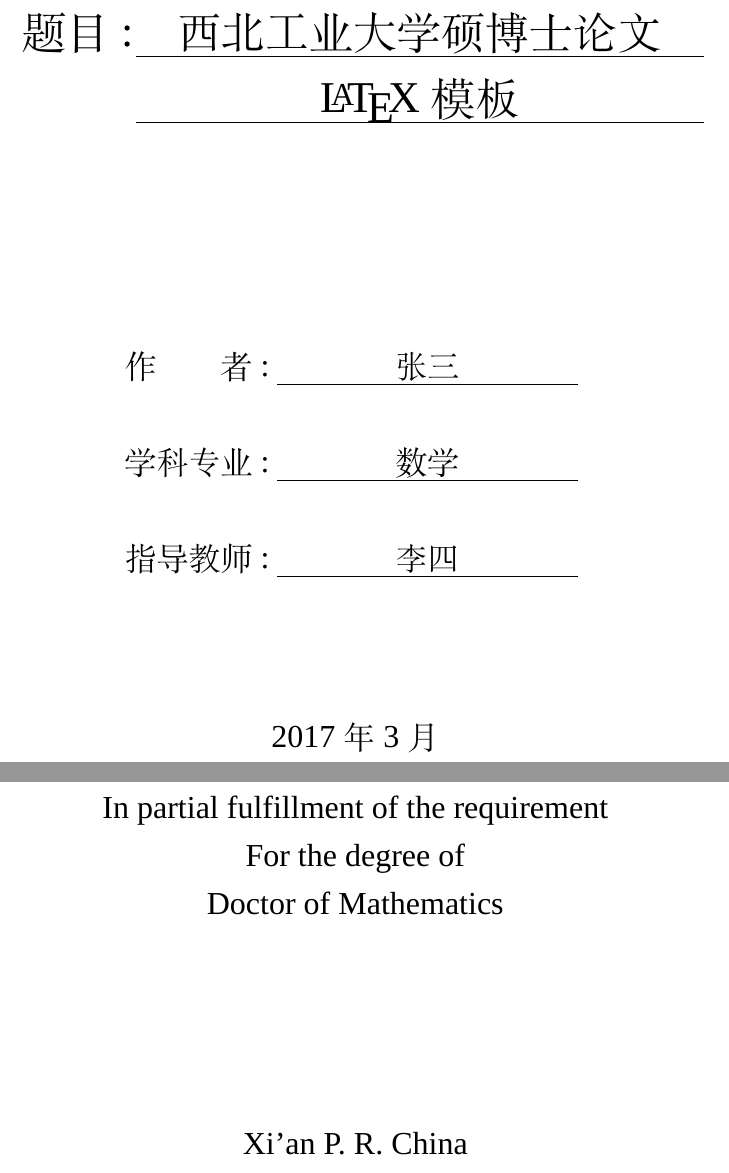
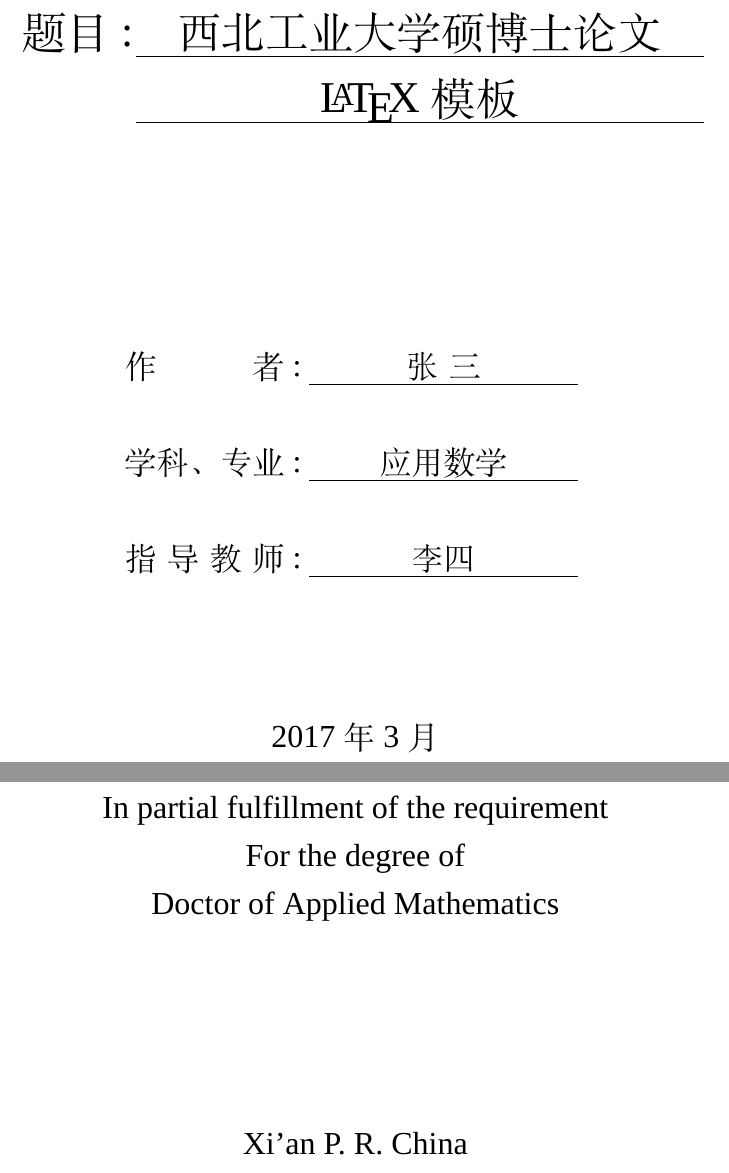
Before and after one commit to NPUSCG/nputhesis, a LaTeX thesis (sample.tex, which reads nputhesis.cfg, nputhesis.cls): two parts of pages 3 and 5 of 25, joined at a grey line, cut so that both start at the same text. Compiled offline with XeLaTeX; a missing font is replaced by an installed copy or a similar font.

Commit message:
修改外封格式使其满足要求。

```diff
--- a/nputhesis.cfg
+++ b/nputhesis.cfg
@@ -6,7 +6,7 @@
 \def\npu@authorno{学号}
 \def\npu@title{题目}
 \def\npu@author{作者}
-\def\npu@major{学科专业}
+\def\npu@major{学科、专业}
 \def\npu@supervisor{指导教师}
 \def\npu@applydate{申请学位日期}
 \def\npu@schoolname{西北工业大学}
--- a/nputhesis.cls
+++ b/nputhesis.cls
@@ -195,15 +195,15 @@
       \par\vspace{4cm}
       \zihao{3}
       \begin{minipage}{5cm}
-        {\kaishu\npu@author} \uline{\hfill\@author\hfill}
+        {\kaishu\npu@author} {\songti\uline{\hfill\@author\hfill}}
       \end{minipage}
       \par\vspace{3\baselineskip}
       \settowidth{\name@length}{\npu@applydate}
       \begin{minipage}{10cm}
         \noindent
-        \makebox[\name@length][s]{\npu@major} \uline{\hfill\@major\hfill} \par
+        \makebox[\name@length][s]{\npu@major} {\songti\uline{\hfill{\songti\@major}\hfill}} \par
         \vspace{0.5\baselineskip}
-        \makebox[\name@length][s]{\npu@supervisor} \uline{\hfill\@supervisor\hfill} \par
+        \makebox[\name@length][s]{\npu@supervisor} {\songti\uline{\hfill\@supervisor\hfill}} \par
         \vspace{0.5\baselineskip}
         \makebox[\name@length][s]{\npu@applydate} \uline{\hfill\@applydate\hfill} \par
       \end{minipage}
--- a/sample.tex
+++ b/sample.tex
@@ -14,9 +14,9 @@
 %\classno{}
 %\secretlevel{}
 \title[\LaTeX\ Template for Thesis of NPU]{西北工业大学硕博士论文\LaTeX 模板}
-\author[San Zhang]{张三}
+\author[San Zhang]{张\,\,三}
 \authorno{2014000000}
-\major[Mathematics]{数学}
+\major[Applied Mathematics]{应用数学}
 \supervisor[Si Li]{李四}
 \applydate[September 2017]{2017~年~3~月}
 \support{本文研究得到某某基金(编号:XXXXXXX)资助。}
```
Also changed, not shown: sample.pdf.
